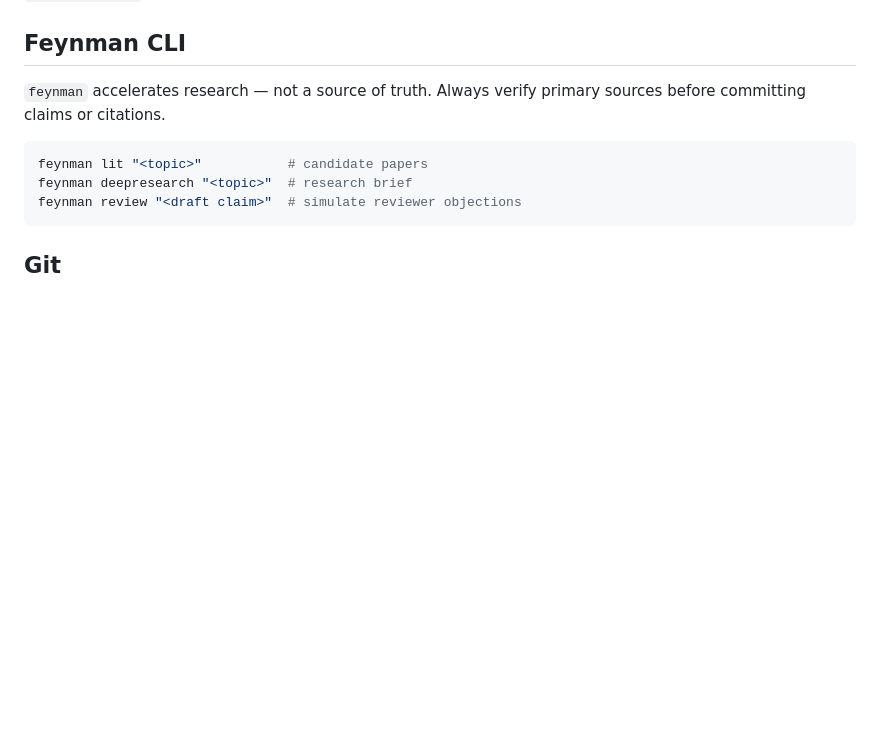
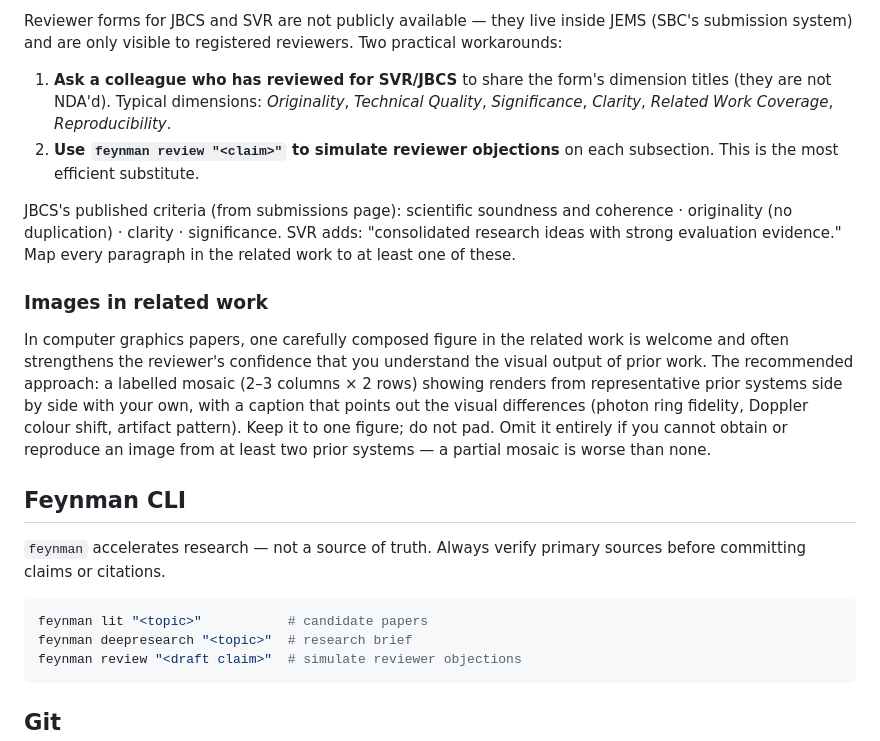
Before and after one commit to lsfcin/workspace, a Markdown page: Academy/papers/CONTEXT.md, the part around one of its changes. Rendered like a GitHub page; blank space fills up the shorter version.

```diff
--- a/Academy/papers/CONTEXT.md
+++ b/Academy/papers/CONTEXT.md
@@ -120,3 +164,14 @@ Use `notes` for cross-paper prose (lineage, group affiliations) instead of addin
+Reviewer forms for JBCS and SVR are not publicly available — they live inside JEMS (SBC's submission system) and are only visible to registered reviewers. Two practical workarounds:
+
+1. **Ask a colleague who has reviewed for SVR/JBCS** to share the form's dimension titles (they are not NDA'd). Typical dimensions: *Originality*, *Technical Quality*, *Significance*, *Clarity*, *Related Work Coverage*, *Reproducibility*.
+2. **Use `feynman review "<claim>"` to simulate reviewer objections** on each subsection. This is the most efficient substitute.
+
+JBCS's published criteria (from submissions page): scientific soundness and coherence · originality (no duplication) · clarity · significance. SVR adds: "consolidated research ideas with strong evaluation evidence." Map every paragraph in the related work to at least one of these.
+
+### Images in related work
+
+In computer graphics papers, one carefully composed figure in the related work is welcome and often strengthens the reviewer's confidence that you understand the visual output of prior work. The recommended approach: a labelled mosaic (2–3 columns × 2 rows) showing renders from representative prior systems side by side with your own, with a caption that points out the visual differences (photon ring fidelity, Doppler colour shift, artifact pattern). Keep it to one figure; do not pad. Omit it entirely if you cannot obtain or reproduce an image from at least two prior systems — a partial mosaic is worse than none.
+
 ## Feynman CLI
 
 `feynman` accelerates research — not a source of truth. Always verify primary sources before committing claims or citations.
```
Also changed, not shown: other parts of Academy/papers/CONTEXT.md (+44 -0 lines).
